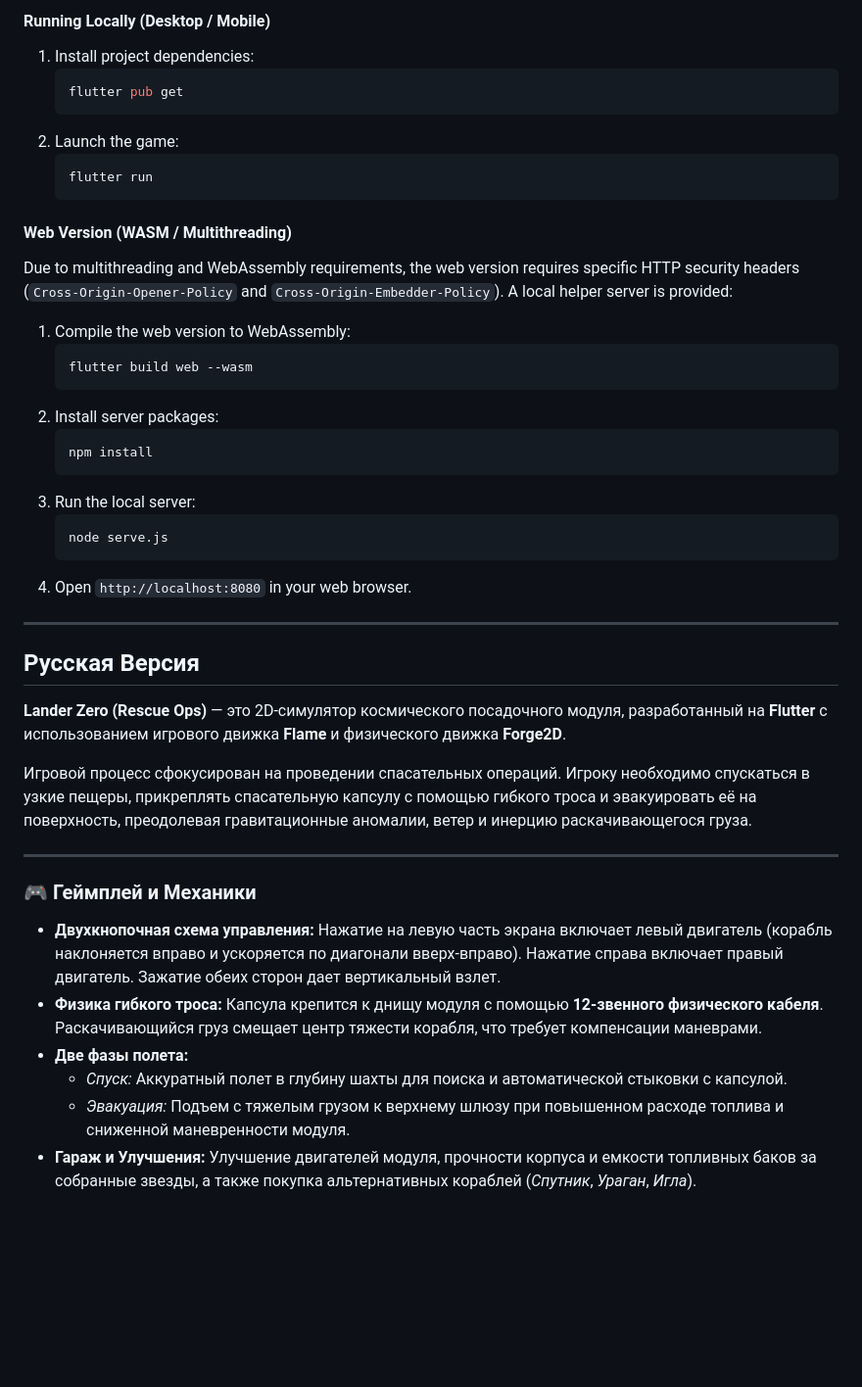
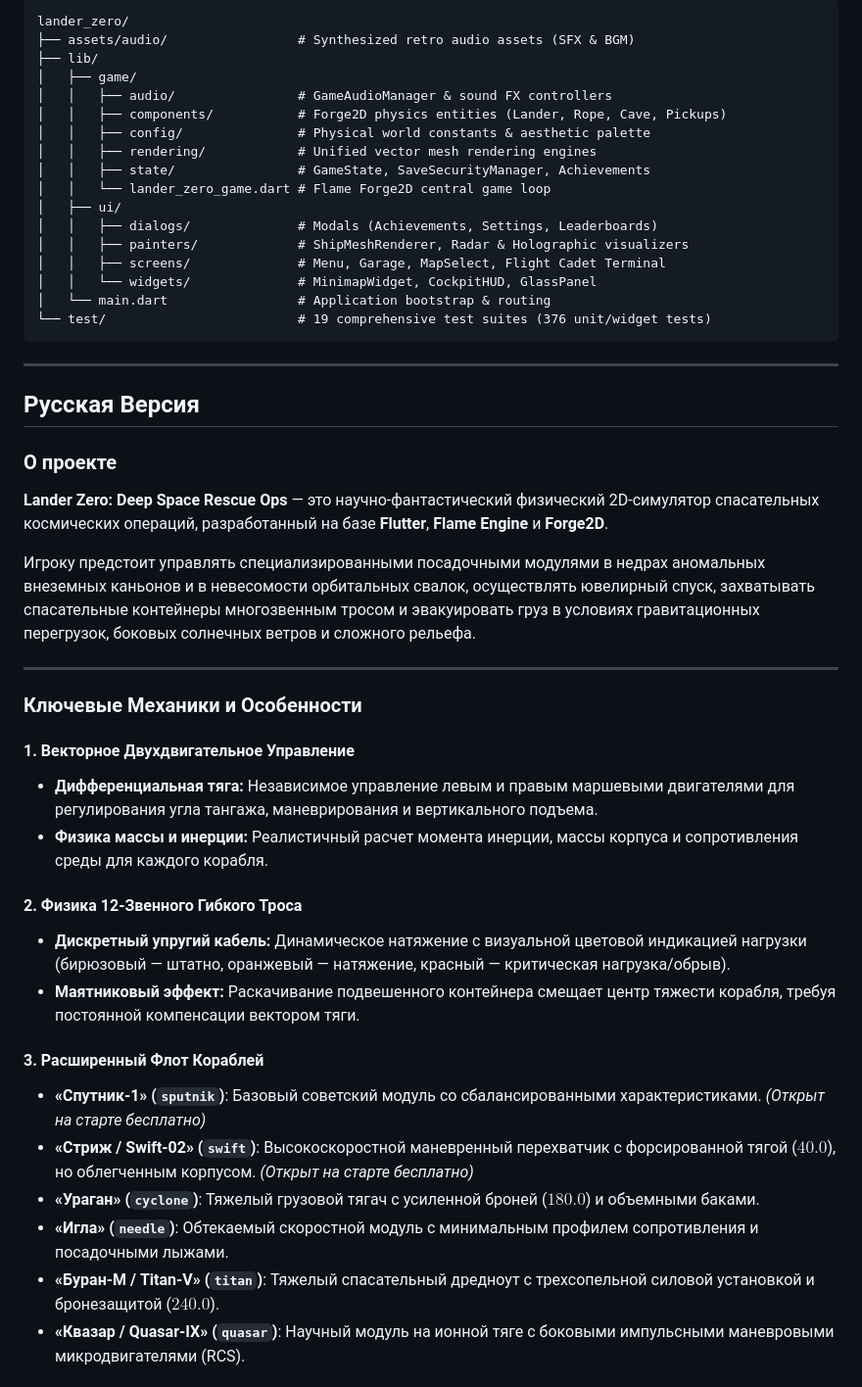
Before and after one commit to rrrakovina/Lander-Zero-Beta, a Markdown page: README.md, the part around one of its changes. Shown at 98% size. GitHub-like rendering; blank space fills up the shorter version.

Commit message:
docs: comprehensive bilingual documentation with detailed mechanics, fleet specs, and architecture

````diff
--- a/README.md
+++ b/README.md
@@ -50,44 +69,49 @@ The gameplay focuses on rescue operations in narrow, hazardous caves. Players mu
-#### Running Locally (Desktop / Mobile)
-1. Install project dependencies:
-   ```bash
-   flutter pub get
-   ```
-2. Launch the game:
-   ```bash
-   flutter run
-   ```
-
-#### Web Version (WASM / Multithreading)
-Due to multithreading and WebAssembly requirements, the web version requires specific HTTP security headers (`Cross-Origin-Opener-Policy` and `Cross-Origin-Embedder-Policy`). A local helper server is provided:
-1. Compile the web version to WebAssembly:
-   ```bash
-   flutter build web --wasm
-   ```
-2. Install server packages:
-   ```bash
-   npm install
-   ```
-3. Run the local server:
-   ```bash
-   node serve.js
-   ```
-4. Open `http://localhost:8080` in your web browser.
+```
+lander_zero/
+├── assets/audio/                 # Synthesized retro audio assets (SFX & BGM)
+├── lib/
+│   ├── game/
+│   │   ├── audio/                # GameAudioManager & sound FX controllers
+│   │   ├── components/           # Forge2D physics entities (Lander, Rope, Cave, Pickups)
+│   │   ├── config/               # Physical world constants & aesthetic palette
+│   │   ├── rendering/            # Unified vector mesh rendering engines
+│   │   ├── state/                # GameState, SaveSecurityManager, Achievements
+│   │   └── lander_zero_game.dart # Flame Forge2D central game loop
+│   ├── ui/
+│   │   ├── dialogs/              # Modals (Achievements, Settings, Leaderboards)
+│   │   ├── painters/             # ShipMeshRenderer, Radar & Holographic visualizers
+│   │   ├── screens/              # Menu, Garage, MapSelect, Flight Cadet Terminal
+│   │   └── widgets/              # MinimapWidget, CockpitHUD, GlassPanel
+│   └── main.dart                 # Application bootstrap & routing
+└── test/                         # 19 comprehensive test suites (376 unit/widget tests)
+```
 
 ---
 
 ## Русская Версия
 
-**Lander Zero (Rescue Ops)** — это 2D-симулятор космического посадочного модуля, разработанный на **Flutter** с использованием игрового движка **Flame** и физического движка **Forge2D**.
+### О проекте
+**Lander Zero: Deep Space Rescue Ops** — это научно-фантастический физический 2D-симулятор спасательных космических операций, разработанный на базе **Flutter**, **Flame Engine** и **Forge2D**.
 
-Игровой процесс сфокусирован на проведении спасательных операций. Игроку необходимо спускаться в узкие пещеры, прикреплять спасательную капсулу с помощью гибкого троса и эвакуировать её на поверхность, преодолевая гравитационные аномалии, ветер и инерцию раскачивающегося груза.
+Игроку предстоит управлять специализированными посадочными модулями в недрах аномальных внеземных каньонов и в невесомости орбитальных свалок, осуществлять ювелирный спуск, захватывать спасательные контейнеры многозвенным тросом и эвакуировать груз в условиях гравитационных перегрузок, боковых солнечных ветров и сложного рельефа.
 
 ---
 
-### 🎮 Геймплей и Механики
+### Ключевые Механики и Особенности
 
-*   **Двухкнопочная схема управления:** Нажатие на левую часть экрана включает левый двигатель (корабль наклоняется вправо и ускоряется по диагонали вверх-вправо). Нажатие справа включает правый двигатель. Зажатие обеих сторон дает вертикальный взлет.
-*   **Физика гибкого троса:** Капсула крепится к днищу модуля с помощью **12-звенного физического кабеля**. Раскачивающийся груз смещает центр тяжести корабля, что требует компенсации маневрами.
-*   **Две фазы полета:**
-    *   *Спуск:* Аккуратный полет в глубину шахты для поиска и автоматической стыковки с капсулой.
-    *   *Эвакуация:* Подъем с тяжелым грузом к верхнему шлюзу при повышенном расходе топлива и сниженной маневренности модуля.
-*   **Гараж и Улучшения:** Улучшение двигателей модуля, прочности корпуса и емкости топливных баков за собранные звезды, а также покупка альтернативных кораблей (*Спутник*, *Ураган*, *Игла*).
+#### 1. Векторное Двухдвигательное Управление
+* **Дифференциальная тяга:** Независимое управление левым и правым маршевыми двигателями для регулирования угла тангажа, маневрирования и вертикального подъема.
+* **Физика массы и инерции:** Реалистичный расчет момента инерции, массы корпуса и сопротивления среды для каждого корабля.
+
+#### 2. Физика 12-Звенного Гибкого Троса
+* **Дискретный упругий кабель:** Динамическое натяжение с визуальной цветовой индикацией нагрузки (бирюзовый — штатно, оранжевый — натяжение, красный — критическая нагрузка/обрыв).
+* **Маятниковый эффект:** Раскачивание подвешенного контейнера смещает центр тяжести корабля, требуя постоянной компенсации вектором тяги.
+
+#### 3. Расширенный Флот Кораблей
+* **«Спутник-1» (`sputnik`)**: Базовый советский модуль со сбалансированными характеристиками. *(Открыт на старте бесплатно)*
+* **«Стриж / Swift-02» (`swift`)**: Высокоскоростной маневренный перехватчик с форсированной тягой ($40.0$), но облегченным корпусом. *(Открыт на старте бесплатно)*
+* **«Ураган» (`cyclone`)**: Тяжелый грузовой тягач с усиленной броней ($180.0$) и объемными баками.
+* **«Игла» (`needle`)**: Обтекаемый скоростной модуль с минимальным профилем сопротивления и посадочными лыжами.
+* **«Буран-М / Titan-V» (`titan`)**: Тяжелый спасательный дредноут с трехсопельной силовой установкой и бронезащитой ($240.0$).
+* **«Квазар / Quasar-IX» (`quasar`)**: Научный модуль на ионной тяге с боковыми импульсными маневровыми микродвигателями (RCS).
+
````
Also changed, not shown: other parts of README.md (+78 -85 lines).
